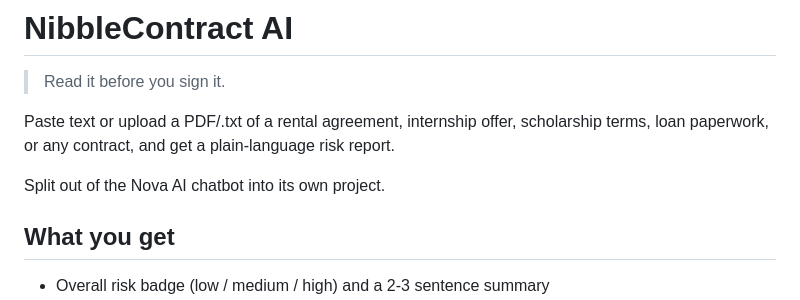
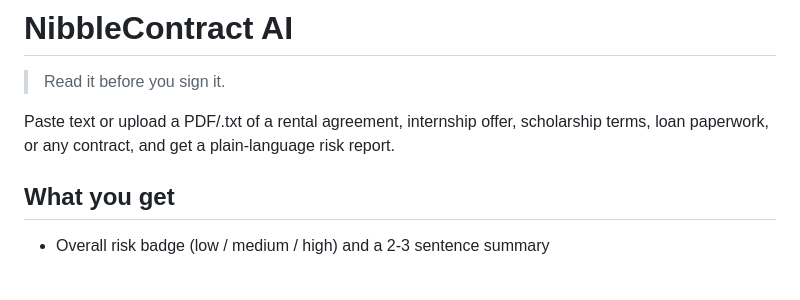
Before and after one commit to arpan-ghosh-42/NibbleContract-AI, a Markdown page: README.md, the part around the change. GitHub-like rendering; blank space fills up the shorter version.

Commit message:
Tidy README for public readers

```diff
--- a/README.md
+++ b/README.md
@@ -3,8 +3,6 @@
 > Read it before you sign it.
 
 Paste text or upload a PDF/.txt of a rental agreement, internship offer, scholarship terms, loan paperwork, or any contract, and get a plain-language risk report.
-
-Split out of the Nova AI chatbot into its own project.
 
 ## What you get
 
```
